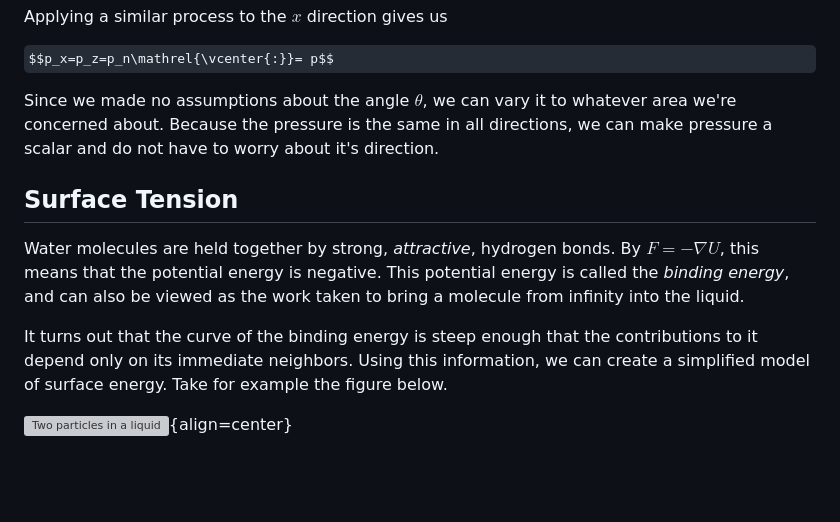
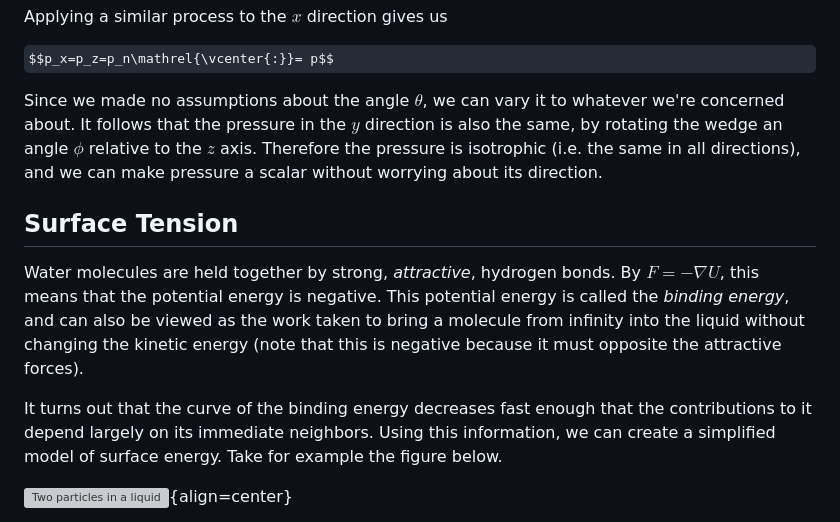
Before and after one commit to JasonGrace2282/JasonGrace2282.github.io, a Markdown page: blog/physics/basic-fluids.md, the part around the change. Drawn GitHub-style; some formulas as TeX source; blank space fills up the shorter version; grey boxes are pictures that could not be loaded.

Commit message:
Some rephrasing to be more technically accurate

```diff
--- a/blog/physics/basic-fluids.md
+++ b/blog/physics/basic-fluids.md
@@ -26,17 +26,19 @@ Applying a similar process to the $x$ direction gives us
 
 $$p_x=p_z=p_n\mathrel{\vcenter{:}}= p$$
 
-Since we made no assumptions about the angle $\theta$, we can vary it to whatever area we're concerned about.
-Because the pressure is the same in all directions, we can make pressure a scalar and do not have to worry
-about it's direction.
+Since we made no assumptions about the angle $\theta$, we can vary it to whatever we're concerned about.
+It follows that the pressure in the $y$ direction is also the same, by rotating the wedge an angle $\phi$ relative
+to the $z$ axis. Therefore the pressure is isotrophic (i.e. the same in all directions), and we can make pressure
+a scalar without worrying about its direction.
 
 ## Surface Tension
 Water molecules are held together by strong, *attractive*, hydrogen bonds. By $F=-\nabla U$, this
 means that the potential energy is negative. This potential energy is called the *binding energy*,
-and can also be viewed as the work taken to bring a molecule from infinity into the liquid.
+and can also be viewed as the work taken to bring a molecule from infinity into the liquid without
+changing the kinetic energy (note that this is negative because it must opposite the attractive forces).
 
-It turns out that the curve of the binding energy is steep enough that the contributions to it
-depend only on its immediate neighbors. Using this information, we can create a simplified model
+It turns out that the curve of the binding energy decreases fast enough that the contributions to it
+depend largely on its immediate neighbors. Using this information, we can create a simplified model
 of surface energy. Take for example the figure below.
 
 ![Two particles in a liquid](images/fluid-surface-energy.png){align=center}
```
